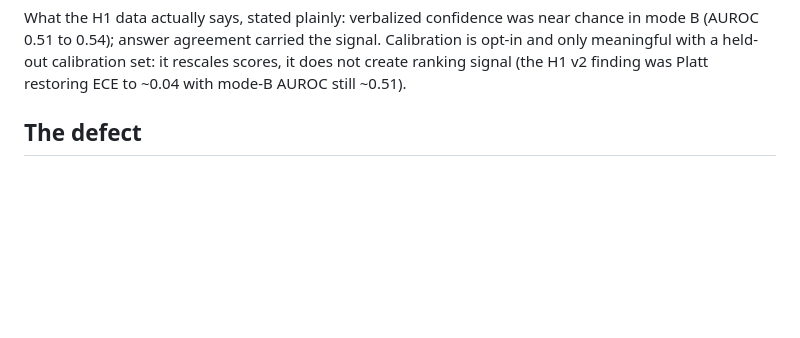
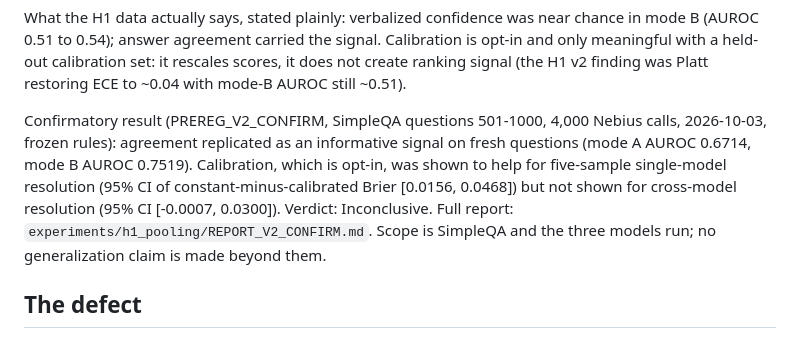
Before and after one commit to fernandogarzaaa/ChimeraLang, a Markdown page: docs/pooling-redesign.md, the part around the change. Rendered like a GitHub page; blank space fills up the shorter version.

```diff
--- a/docs/pooling-redesign.md
+++ b/docs/pooling-redesign.md
@@ -73,6 +73,16 @@ carried the signal. Calibration is opt-in and only meaningful with a
 held-out calibration set: it rescales scores, it does not create
 ranking signal (the H1 v2 finding was Platt restoring ECE to ~0.04
 with mode-B AUROC still ~0.51).
+
+Confirmatory result (PREREG_V2_CONFIRM, SimpleQA questions 501-1000,
+4,000 Nebius calls, 2026-10-03, frozen rules): agreement replicated as
+an informative signal on fresh questions (mode A AUROC 0.6714, mode B
+AUROC 0.7519). Calibration, which is opt-in, was shown to help for
+five-sample single-model resolution (95% CI of constant-minus-calibrated
+Brier [0.0156, 0.0468]) but not shown for cross-model resolution (95%
+CI [-0.0007, 0.0300]). Verdict: Inconclusive. Full report:
+`experiments/h1_pooling/REPORT_V2_CONFIRM.md`. Scope is SimpleQA and
+the three models run; no generalization claim is made beyond them.
 
 ## The defect
 
```
Also changed, not shown: README.md (+13 -0 lines).
